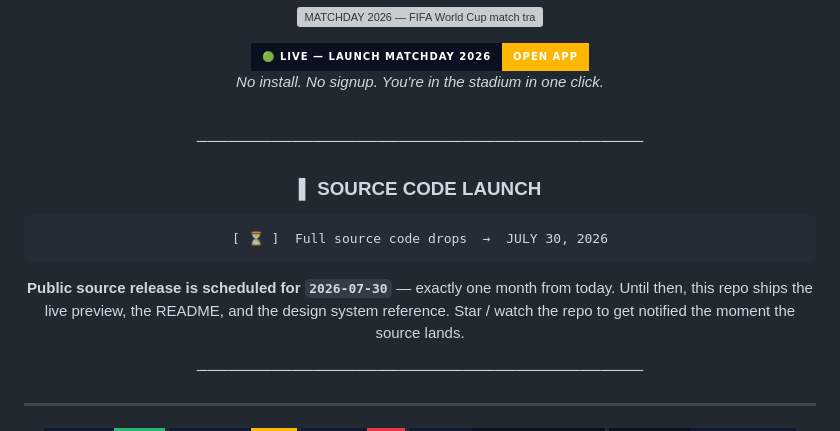
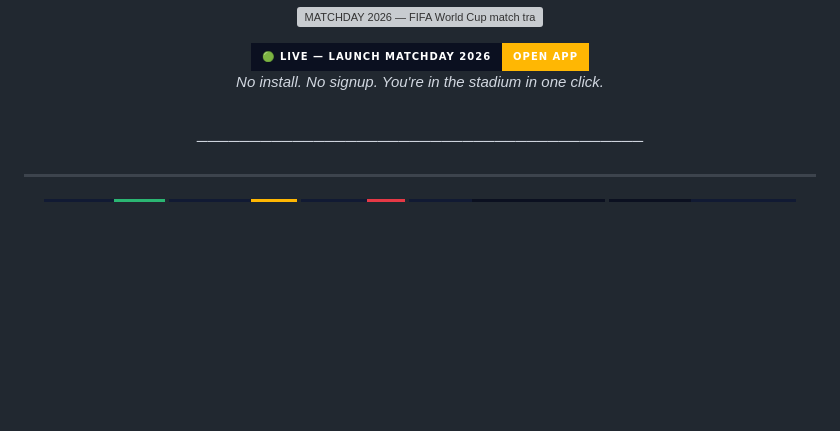
Before and after one commit to vishal-git-dot/frontend-templates, a Markdown page: world-cup-watchlist/README.md, the part around the change. GitHub-like rendering; badges without logos; blank space fills up the shorter version; grey boxes are pictures that could not be loaded.

Commit message:
Delete source code launch information from README
Removed source code launch section and release date.

````diff
--- a/world-cup-watchlist/README.md
+++ b/world-cup-watchlist/README.md
@@ -15,19 +15,6 @@
 _No install. No signup. You're in the stadium in one click._
 
 <br />
-
-──────────────────────────────────────────
-
-### ▌ SOURCE CODE LAUNCH
-
-```
-[ ⏳ ]  Full source code drops  →  JULY 30, 2026
-```
-
-**Public source release is scheduled for `2026-07-30`** — exactly one month
-from today. Until then, this repo ships the live preview, the README, and
-the design system reference. Star / watch the repo to get notified the
-moment the source lands.
 
 ──────────────────────────────────────────
 
````
